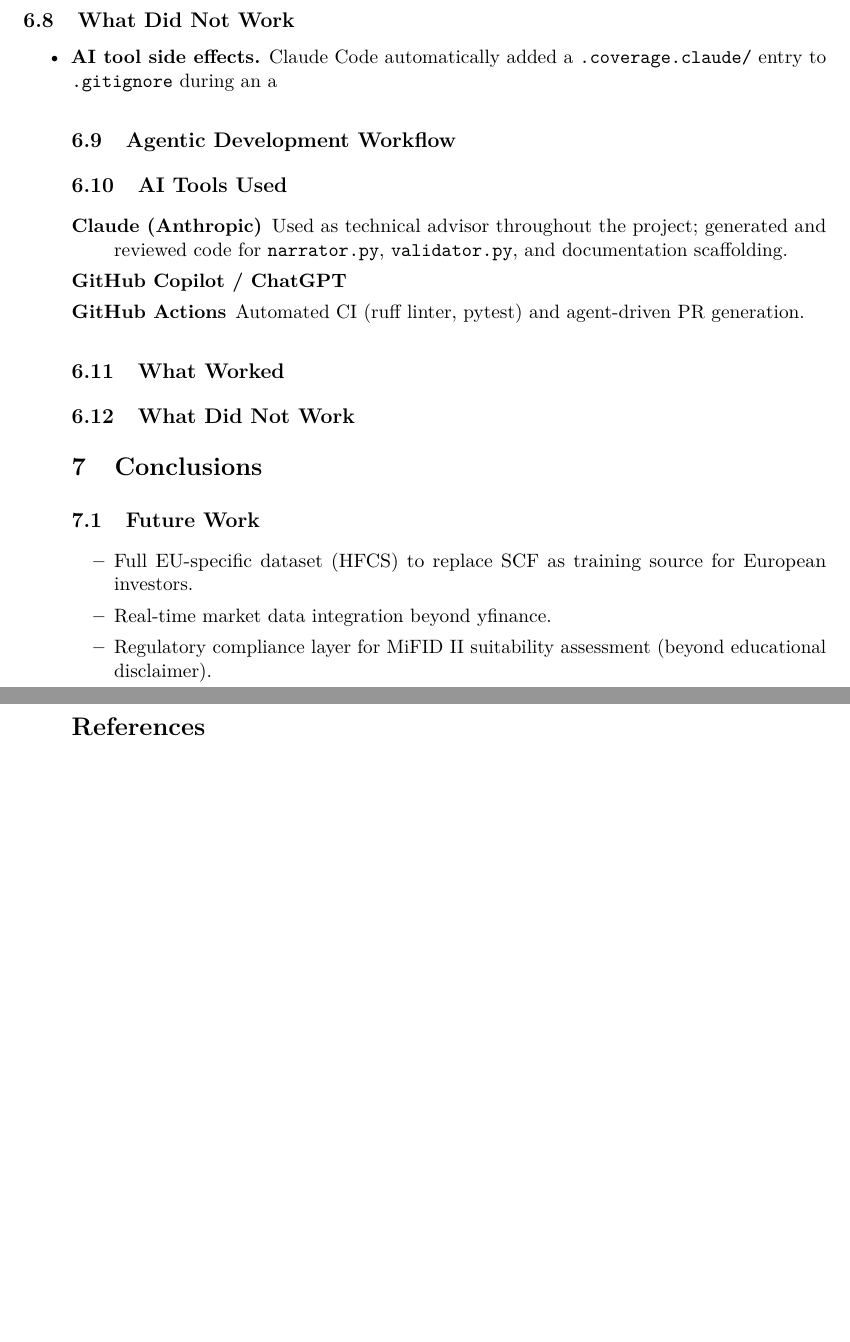
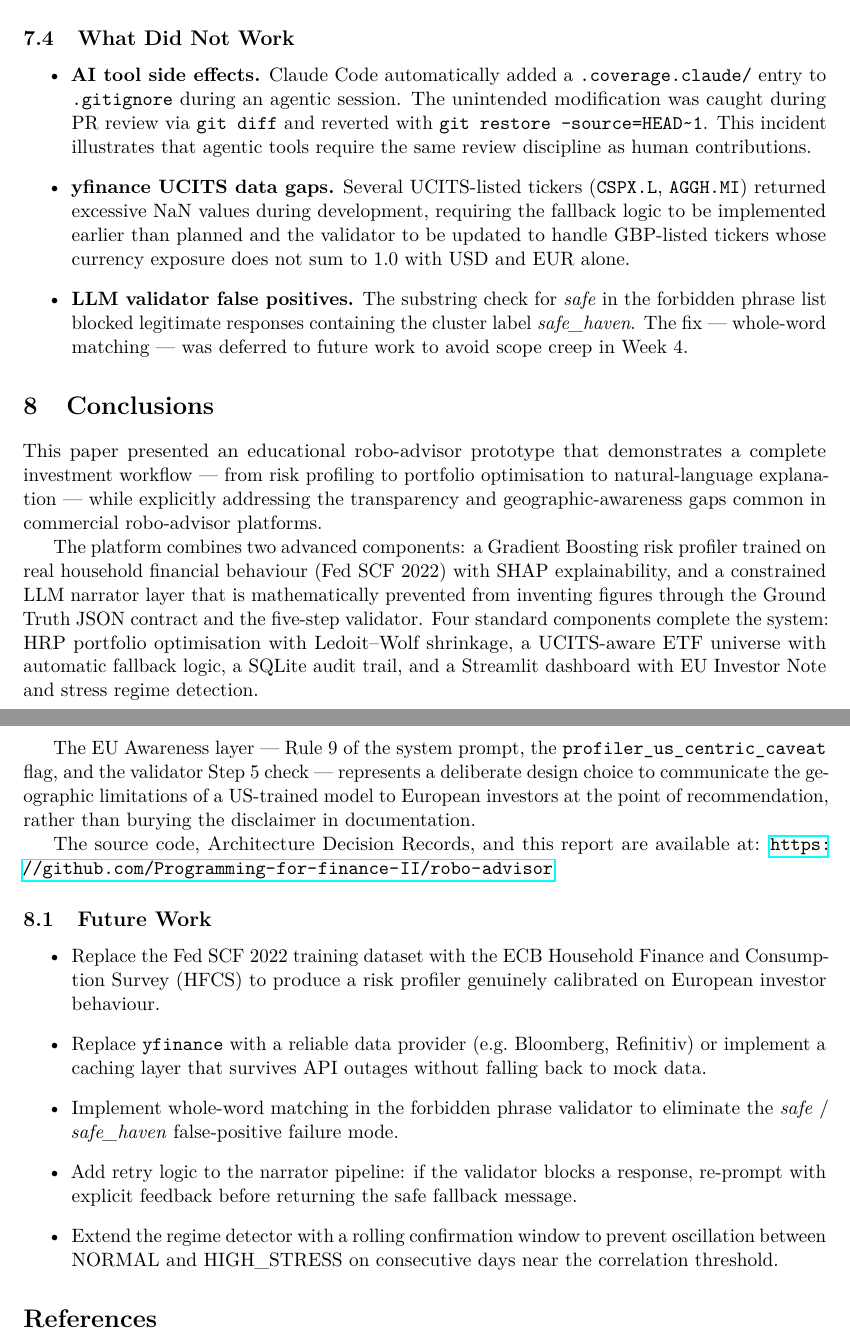
Before and after one commit to Programming-for-finance-II/robo-advisor, a LaTeX document (docs/report.tex): two parts of pages 9 and 10 of 10, joined at a grey line, cut so that both start at the same text, the shorter picture padded with empty space. Compiled offline with pdfLaTeX.

Commit message:
docs: add lessons learned, conclusions sections to academic report

```diff
--- a/docs/report.tex
+++ b/docs/report.tex
@@ -566,49 +570,77 @@ with no human committing or pushing the generated code.
 \begin{itemize}
   \item \textbf{AI tool side effects.} Claude Code automatically
     added a \texttt{.coverage.claude/} entry to
-    \texttt{.gitignore} during an a
+    \texttt{.gitignore} during an agentic session. The
+    unintended modification was caught during PR review via
+    \texttt{git diff} and reverted with
+    \texttt{git restore --source=HEAD\textasciitilde1}.
+    This incident illustrates that agentic tools require the
+    same review discipline as human contributions.
+  \item \textbf{yfinance UCITS data gaps.} Several UCITS-listed
+    tickers (\texttt{CSPX.L}, \texttt{AGGH.MI}) returned
+    excessive NaN values during development, requiring the
+    fallback logic to be implemented earlier than planned and
+    the validator to be updated to handle GBP-listed tickers
+    whose currency exposure does not sum to 1.0 with USD and
+    EUR alone.
+  \item \textbf{LLM validator false positives.} The substring
+    check for \textit{safe} in the forbidden phrase list
+    blocked legitimate responses containing the cluster label
+    \textit{safe\_haven}. The fix — whole-word matching — was
+    deferred to future work to avoid scope creep in Week~4.
+\end{itemize}
 % ─────────────────────────────────────────────────────────────
 
-\subsection{Agentic Development Workflow}
-
-% TODO: describe AGENTS.md, GitHub Actions + Claude API for
-%       automated PR, evidence of agent PR on GitHub
-
-\subsection{AI Tools Used}
-
-\begin{description}
-  \item[Claude (Anthropic)] Used as technical advisor throughout the
-    project; generated and reviewed code for
-    \texttt{narrator.py}, \texttt{validator.py}, and documentation
-    scaffolding.
-  \item[GitHub Copilot / ChatGPT] % TODO: add if used
-  \item[GitHub Actions] Automated CI (ruff linter, pytest) and
-    agent-driven PR generation.
-\end{description}
-
-\subsection{What Worked}
-% TODO: honest retrospective — 3–5 points
-
-\subsection{What Did Not Work}
-% TODO: honest retrospective — 2–3 points
-
-% ─────────────────────────────────────────────────────────────
 \section{Conclusions}
 \label{sec:conclusions}
-% Owner: P4
-% TODO W4: 1 page summary, GitHub link, future work
-% ─────────────────────────────────────────────────────────────
+This paper presented an educational robo-advisor prototype that
+demonstrates a complete investment workflow — from risk profiling
+to portfolio optimisation to natural-language explanation — while
+explicitly addressing the transparency and geographic-awareness
+gaps common in commercial robo-advisor platforms.
 
-% TODO: fill after demo is stable
+The platform combines two advanced components: a Gradient Boosting
+risk profiler trained on real household financial behaviour (Fed
+SCF~2022) with SHAP explainability, and a constrained LLM narrator
+layer that is mathematically prevented from inventing figures
+through the Ground Truth JSON contract and the five-step validator.
+Four standard components complete the system: HRP portfolio
+optimisation with Ledoit--Wolf shrinkage, a UCITS-aware ETF
+universe with automatic fallback logic, a SQLite audit trail, and
+a Streamlit dashboard with EU Investor Note and stress regime
+detection.
+
+The EU Awareness layer — Rule~9 of the system prompt, the
+\texttt{profiler\_us\_centric\_caveat} flag, and the validator
+Step~5 check — represents a deliberate design choice to communicate
+the geographic limitations of a US-trained model to European
+investors at the point of recommendation, rather than burying the
+disclaimer in documentation.
+
+The source code, Architecture Decision Records, and this report
+are available at:
+\url{https://github.com/Programming-for-finance-II/robo-advisor}
 
 \subsection{Future Work}
 
 \begin{itemize}
-  \item Full EU-specific dataset (HFCS) to replace SCF as training
-        source for European investors.
-  \item Real-time market data integration beyond yfinance.
-  \item Regulatory compliance layer for MiFID~II suitability
-        assessment (beyond educational disclaimer).
+  \item Replace the Fed SCF~2022 training dataset with the ECB
+        Household Finance and Consumption Survey (HFCS) to produce
+        a risk profiler genuinely calibrated on European investor
+        behaviour.
+  \item Replace \texttt{yfinance} with a reliable data provider
+        (e.g.\ Bloomberg, Refinitiv) or implement a caching layer
+        that survives API outages without falling back to mock data.
+  \item Implement whole-word matching in the forbidden phrase
+        validator to eliminate the \textit{safe} / \textit{safe\_haven}
+        false-positive failure mode.
+  \item Add retry logic to the narrator pipeline: if the validator
+        blocks a response, re-prompt with explicit feedback before
+        returning the safe fallback message.
+  \item Extend the regime detector with a rolling confirmation
+        window to prevent oscillation between NORMAL and
+        HIGH\_STRESS on consecutive days near the correlation
+        threshold.
 \end{itemize}
 
 % ─────────────────────────────────────────────────────────────
```
Also changed, not shown: docs/report.tex (4 more changed lines).
